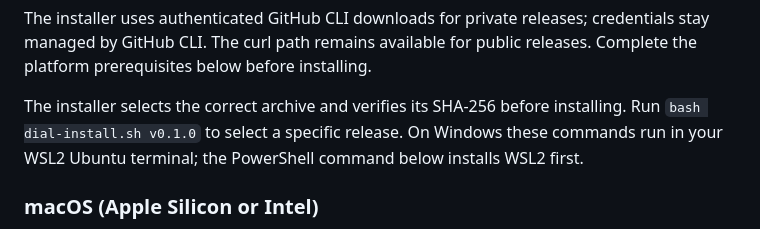
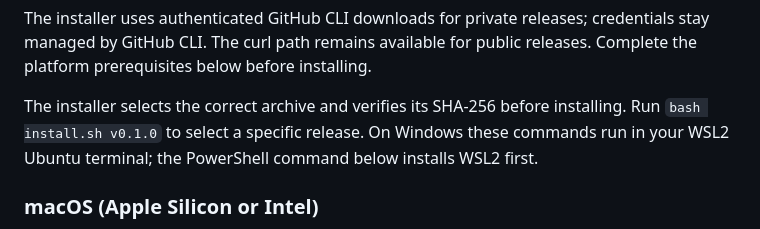
Before and after one commit to KiidxAtlas/dial, a Markdown page: README.md, the part around the change. Rendered like a GitHub page.

Commit message:
Correct release installer filename in usage example

```diff
--- a/README.md
+++ b/README.md
@@ -34,7 +34,7 @@ credentials stay managed by GitHub CLI. The curl path remains available for publ
 releases. Complete the platform prerequisites below before installing.
 
 The installer selects the correct archive and verifies its SHA-256 before installing.
-Run `bash dial-install.sh v0.1.0` to select a specific release. On Windows these commands
+Run `bash install.sh v0.1.0` to select a specific release. On Windows these commands
 run in your WSL2 Ubuntu terminal; the PowerShell command below installs WSL2 first.
 
 ### macOS (Apple Silicon or Intel)
```
